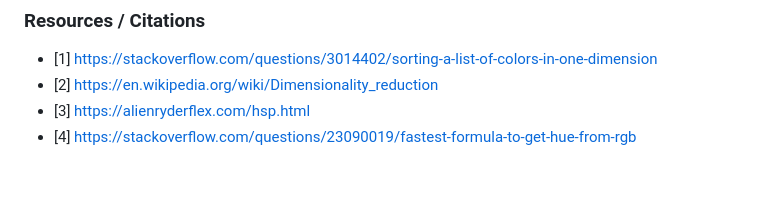
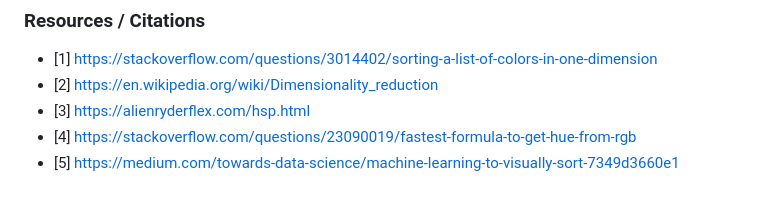
Before and after one commit to steadman1/Sort-By-Color-For-Spotify, a Markdown page: README.md, the part around the change. Drawn GitHub-style.

Commit message:
added SOM citaiton

```diff
--- a/README.md
+++ b/README.md
@@ -33,3 +33,4 @@ Hue sorting was definitely the move, and I was able to accomplish exactly what I
 - [2] https://en.wikipedia.org/wiki/Dimensionality_reduction
 - [3] https://alienryderflex.com/hsp.html
 - [4] https://stackoverflow.com/questions/23090019/fastest-formula-to-get-hue-from-rgb
+- [5] https://medium.com/towards-data-science/machine-learning-to-visually-sort-7349d3660e1
```
